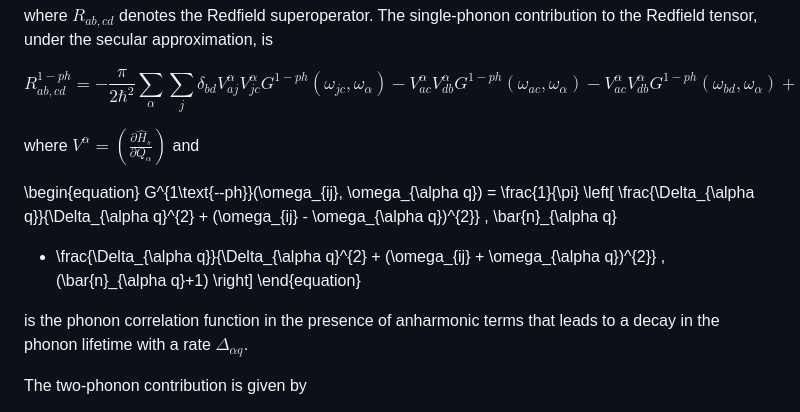
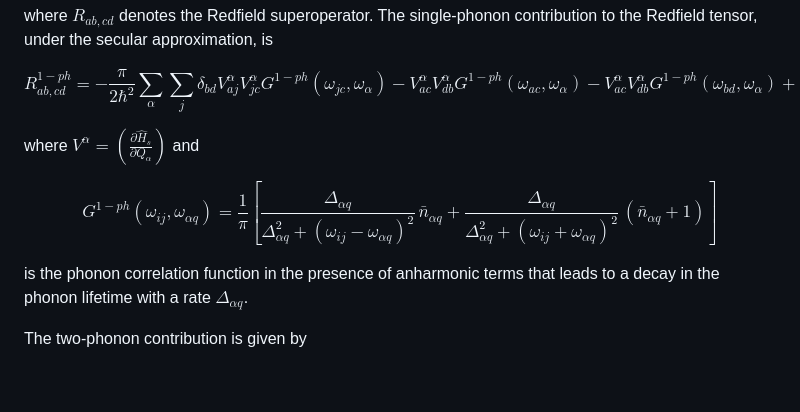
Before and after one commit to victorchanglee/SpinVibe, a Markdown page: paper.md, the part around the change. Rendered like a GitHub page; blank space fills up the shorter version.

```diff
--- a/paper.md
+++ b/paper.md
@@ -140,17 +140,13 @@ R^{1-ph}_{ab,cd} = -\frac{\pi}{2 \hbar^2} \sum_{\alpha}  \sum_{j} \delta_{bd} V^
 +\sum_{j} \delta_{ca} V^{\alpha}_{dj} V^{\alpha}_{jb} G^{1-ph}(\omega_{jd}, \omega_{\alpha})
 $$
 
-
-
 where $V^{\alpha} = \left( \frac{\partial \hat{H}_s}{\partial Q_{\alpha}} \right)$ and
 
-\begin{equation}
-G^{1\text{--ph}}(\omega_{ij}, \omega_{\alpha q})
-= \frac{1}{\pi} \left[
-\frac{\Delta_{\alpha q}}{\Delta_{\alpha q}^{2} + (\omega_{ij} - \omega_{\alpha q})^{2}} \, \bar{n}_{\alpha q}
-+ \frac{\Delta_{\alpha q}}{\Delta_{\alpha q}^{2} + (\omega_{ij} + \omega_{\alpha q})^{2}} \, (\bar{n}_{\alpha q}+1)
-\right]
-\end{equation}
+$$
+G^{1-ph}(\omega_{ij}, \omega_{\alpha q})
+= \frac{1}{\pi} \left[ \frac{\Delta_{\alpha q}}{\Delta_{\alpha q}^{2} + (\omega_{ij} - \omega_{\alpha q})^{2}} \, \bar{n}_{\alpha q}
++\frac{\Delta_{\alpha q}}{\Delta_{\alpha q}^{2} + (\omega_{ij} + \omega_{\alpha q})^{2}} \, (\bar{n}_{\alpha q}+1) \right]
+$$
 
 is the phonon correlation function in the presence of
 anharmonic terms that leads to a decay in the phonon lifetime with a
```
